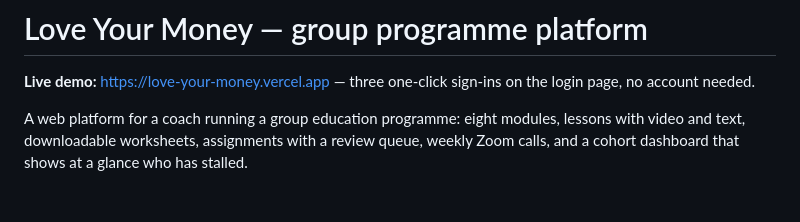
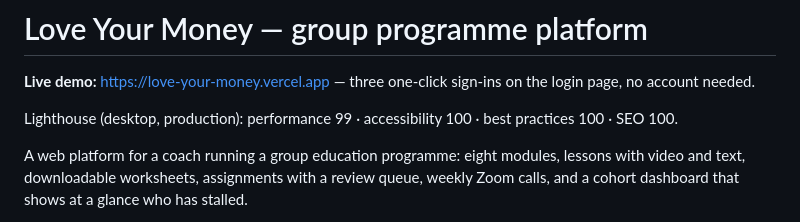
Before and after one commit to jaha005/love-your-money, a Markdown page: README.md, the part around the change. Rendered like a GitHub page; blank space fills up the shorter version.

Commit message:
Record the Lighthouse scores in the README
Co-Authored-By: Claude Opus 5 <noreply@anthropic.com>

```diff
--- a/README.md
+++ b/README.md
@@ -2,6 +2,9 @@
 
 **Live demo:** https://love-your-money.vercel.app — three one-click sign-ins on
 the login page, no account needed.
+
+Lighthouse (desktop, production): performance 99 · accessibility 100 ·
+best practices 100 · SEO 100.
 
 A web platform for a coach running a group education programme: eight modules,
 lessons with video and text, downloadable worksheets, assignments with a review
```
